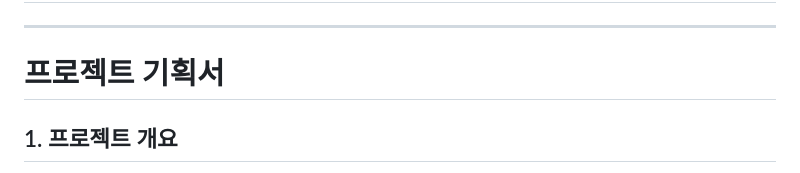
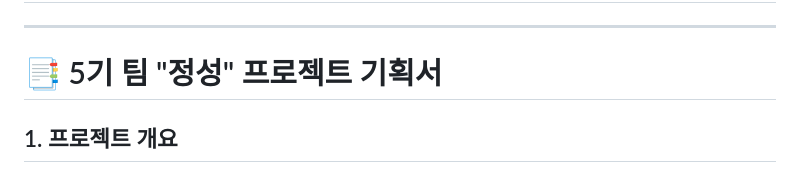
Before and after one commit to OhHyunSeo/wh05-1st-teamS-JungSung, a Markdown page: README.md, the part around the change printed below. GitHub-like rendering.

```diff
--- a/README.md
+++ b/README.md
@@ -2,7 +2,7 @@
 
 -------------------
 
-# 프로젝트 기획서
+# 📑 5기 팀 "정성" 프로젝트 기획서
 
 ## 1. 프로젝트 개요
 - 프로젝트 주제: **[보행 취약 계층 보호 및 제설 사각지대 해소를 위한 열선 설치 입지 분석]**
```
Also changed, not shown: other parts of README.md (+2 -2 lines).
